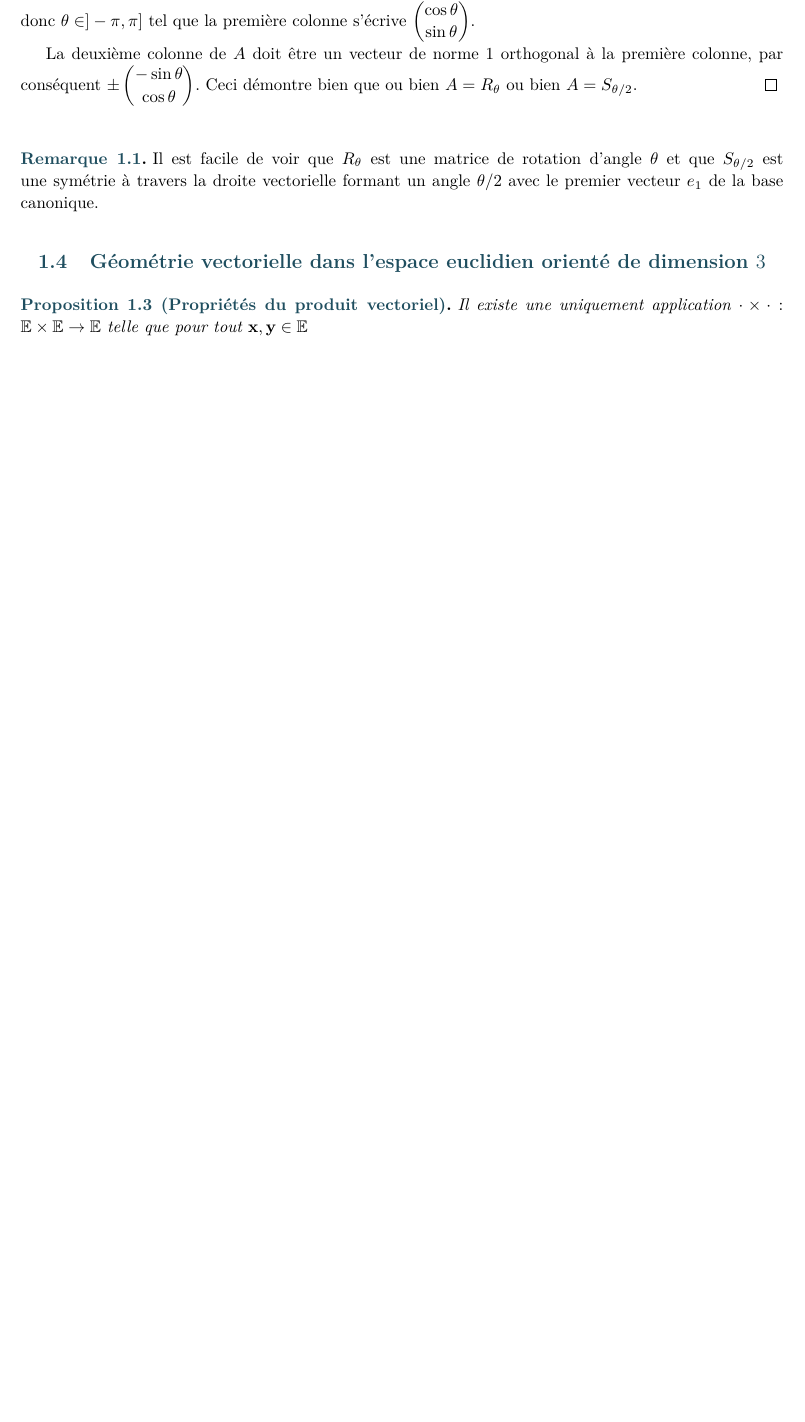
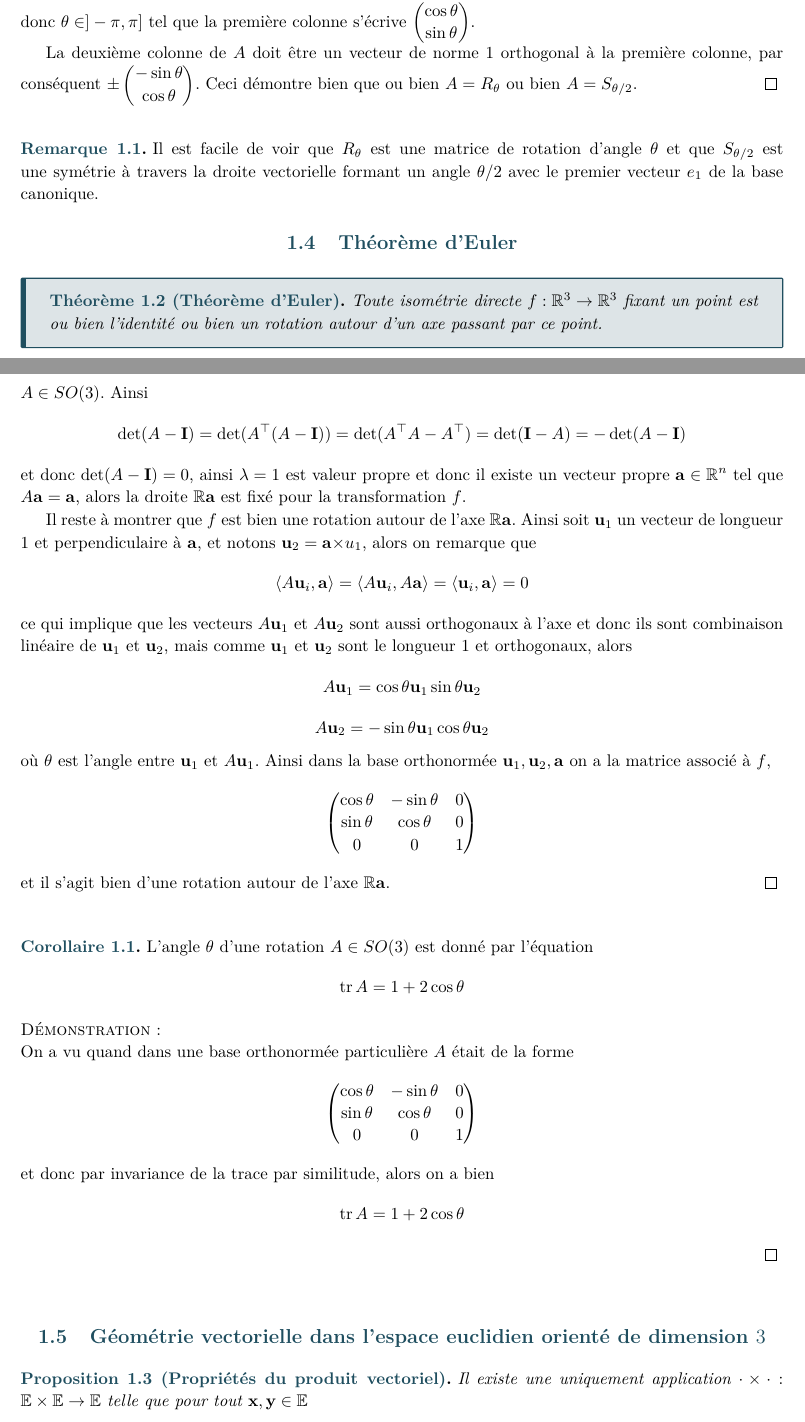
Before and after one commit to AnthonyGabinoEPFL/BA3, a LaTeX book (Géométrie différentielle I - courbes et surfaces/Géométrie différentielle - courbes et surfaces.tex, which reads Géométrie différentielle I - courbes et surfaces/chapitres/chapitre-1.tex, shared/commands.tex, shared/preamble.tex): part of page 9 of 10 before the commit and two parts of pages 9 and 10 of 11 after it, the two joined at a grey line, cut so that both start at the same text, the shorter picture padded with empty space. Compiled offline with pdfLaTeX.

Commit message:
Géom diff I: Début rattrapage semaine 2

```diff
--- a/Géométrie différentielle I - courbes et surfaces/chapitres/chapitre-1.tex
+++ b/Géométrie différentielle I - courbes et surfaces/chapitres/chapitre-1.tex
@@ -145,6 +145,59 @@ La deuxième colonne de $A$ doit être un vecteur de norme $1$ orthogonal à la
 	Il est facile de voir que $R_\theta$ est une matrice de rotation d'angle $\theta$ et que $S_{\theta/2}$ est une symétrie à travers la droite vectorielle formant un angle $\theta/2$ avec le premier vecteur $e_1$ de la base canonique.
 \end{remarque}
 
+\section{Théorème d'Euler}
+\begin{theoreme}[Théorème d'Euler] \label{thm: Théorème d'Euler}
+	Toute isométrie directe $f : \R^3 \to \R^3$ fixant un point est ou bien l'identité ou bien un rotation autour d'un axe passant par ce point.
+\end{theoreme}
+
+\prf{On peut supposer que $f$ fixe l'origine. Alors $f$ est une transformation linéaire, on a donc $f(\bm x) = A \bm x$ avec $A \in SO(3)$. Ainsi
+\[
+\det(A - \bm I) = \det(A^\top(A - \bm I)) = \det(A^\top A - A^\top) = \det(\bm I - A) = - \det(A - \bm I)
+\]
+et donc $\det(A - \bm I) = 0$, ainsi $\lambda = 1$ est valeur propre et donc il existe un vecteur propre $\bm a \in \Rn$ tel que $A \bm a = \bm a$, alors la droite $\R \bm a$ est fixé pour la transformation $f$.
+
+Il reste à montrer que $f$ est bien une rotation autour de l'axe $\R \bm a$. Ainsi soit $\bm u_1$ un vecteur de longueur $1$ et perpendiculaire à $\bm a$, et notons $\bm u_2 = \bm a \bm \times u_1$, alors on remarque que
+\[
+\langle A \bm u_i, \bm a \rangle = \langle A \bm u_i, A \bm a \rangle = \langle \bm u_i, \bm a \rangle = 0
+\]
+ce qui implique que les vecteurs $A\bm u_1$ et $A\bm u_2$ sont aussi orthogonaux à l'axe et donc ils sont combinaison linéaire de $\bm u_1$ et $\bm u_2$, mais comme $\bm u_1$ et $\bm u_2$ sont le longueur $1$ et orthogonaux, alors
+\[
+A \bm u_1 = \cos \theta \bm u_1	\sin \theta \bm u_2
+\]
+\[
+A \bm u_2 = -\sin \theta \bm u_1	\cos \theta \bm u_2
+\]
+où $\theta$ est l'angle entre $\bm u_1$ et $A \bm u_1$. Ainsi dans la base orthonormée $\bm u_1, \bm u_2, \bm a$ on a la matrice associé à $f$,
+\[
+\begin{pmatrix}
+	\cos \theta & -\sin \theta & 0 \\
+	\sin \theta & \cos \theta & 0 \\
+	0 & 0 & 1
+\end{pmatrix}
+\]
+et il s'agit bien d'une rotation autour de l'axe $\R \bm a$.
+}
+
+\begin{corollaire}
+	L'angle $\theta$ d'une rotation $A \in SO(3)$ est donné par l'équation
+	\[
+	\tr A =  1 + 2 \cos \theta
+	\]
+\end{corollaire}
+
+\prf{On a vu quand dans une base orthonormée particulière $A$ était de la forme
+	\[
+	\begin{pmatrix}
+		\cos \theta & -\sin \theta & 0 \\
+		\sin \theta & \cos \theta & 0 \\
+		0 & 0 & 1
+	\end{pmatrix}
+	\]
+	et donc par invariance de la trace par similitude, alors on a bien
+	\[
+	\tr A =  1 + 2 \cos \theta
+	\]
+}
 \section{Géométrie vectorielle dans l'espace euclidien orienté de dimension $3$}
 
 \begin{proposition}[Propriétés du produit vectoriel]
@@ -156,9 +209,34 @@ La deuxième colonne de $A$ doit être un vecteur de norme $1$ orthogonal à la
 	\end{enumerate}
 \end{proposition}
 
-\prf{...}
+\prf{On a dans l'ordre,
 
+\begin{enumerate}
+	\item Par calcul explicite on a
+		\[
+		\langle \bm x \times \bm y \rangle = (x_2 y_3 - x_3 y_2) x_1 + (x_3 y_1 - x_1 y_3) x_2 + (x_1 y_2 - x_2 y_1) x_3 = \det 	\begin{pmatrix} x_1 & y_1 & x_1 \\
+			x_2 & y_2 & x_2 \\
+			x_3 & y_3 & x_3
+		\end{pmatrix} = 0
+		\]
+		ce qui montre bien que $\bm x \times \bm  y \perp \bm x$. De même $\langle \bm x \times \bm y, \bm y \rangle = 0$.
 
+	\item On a
+	\[
+	\norme{\bm x \times \bm y}^2 =  \sum_{i \neq j} x_i^2 y_j^2 - 2 \sum_{i < j} x_i x_j y_i y_j =  \sum_i x_i^2 \cdot \sum_j y_j^2 - \sum_i x_i y_i^2 = \norme{\bm x}^2 \norme{\bm y}^2 - \langle \bm x, \bm y \rangle^2
+	\]
+	ce qui donne bien $\norme{\bm x \times \bm y}^2 = \norme{\bm x}^2 \norme{\bm y}^2 - \langle \bm x, \bm y \rangle^2 = \aire(\mathcal P(\bm x, \bm y))^2$.
+
+	\item On remarque finalement que si $\bm x$ et $\bm y$ sont linéaire indépendant, alors $\bm x \times \bm y$ est non nul, et donc pour $\bm z = \bm x \times \bm y$ on a
+	\[
+	\det 	\begin{pmatrix} x_1 & y_1 & z_1 \\
+		x_2 & y_2 & z_2 \\
+		x_3 & y_3 & z_3
+	\end{pmatrix} = z_1^2 + z_2^2 + z_3^2 = \norme{\bm z}^2 > 0
+	\]
+	ce qui implique que $\{\bm x, \bm y, \bm z = \bm x \times \bm y\}$ est une base directe.
+\end{enumerate}
+}
 \begin{definition}
 	On apelle \textbf{produit mixte} de trois vecteurs $\bm x, \bm y, \bm z \in \E$, le produit	scalaire
 	\[
--- a/shared/commands.tex
+++ b/shared/commands.tex
@@ -44,6 +44,7 @@
 \DeclareMathOperator{\dive}{div}
 \DeclareMathOperator{\Ima}{Im}
 \DeclareMathOperator{\Aut}{Aut}
+\DeclareMathOperator{\tr}{tr}
 
 
 
--- a/shared/preamble.tex
+++ b/shared/preamble.tex
@@ -95,6 +95,8 @@
 \newtheorem{definition}{Définition}[chapter]
 \newtheorem{exemple}{Exemple}[chapter]
 \newtheorem{remarque}{Remarque}[chapter]
+\newtheorem{corollaire}{Corollaire}[chapter]
+
 
 \newcommand{\theoremeautorefname}{Théorème}
 \newcommand{\lemmeautorefname}{Lemme}
@@ -102,6 +104,7 @@
 \newcommand{\exempleautorefname}{Exemple}
 \newcommand{\remarqueautorefname}{Remarque}
 \newcommand{\propositionautorefname}{Proposition}
+\newcommand{\corollaireautoframe}{Corollaire}
 
 
 
```
Also changed, not shown: Géométrie différentielle I - courbes et surfaces/Géométrie différentielle - courbes et surfaces.pdf, Géométrie différentielle I - courbes et surfaces/chapitres/chapitre-1.tex (10 more changed lines).
